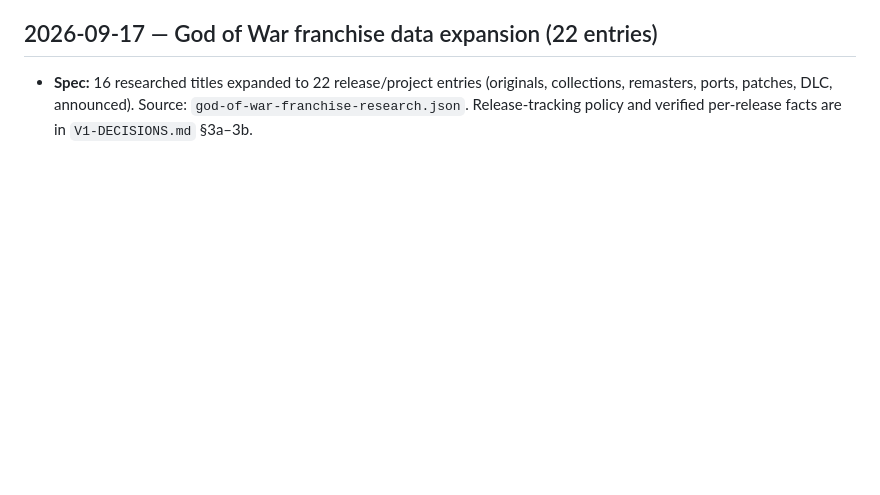
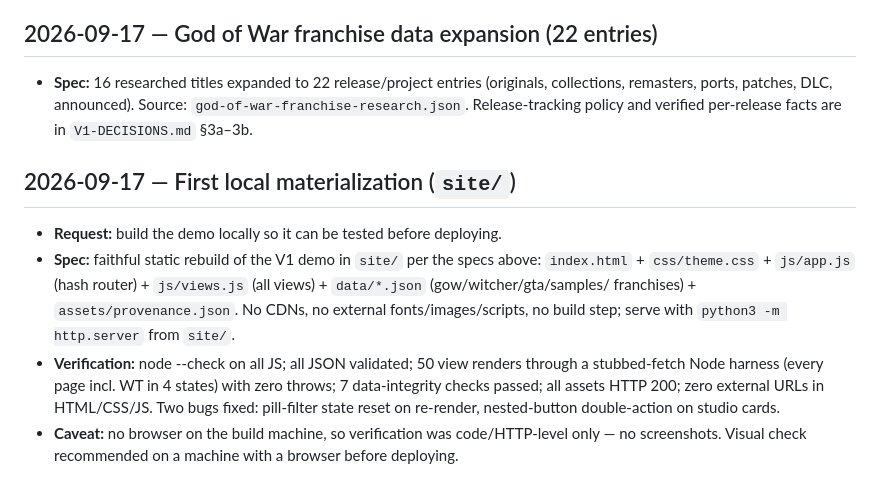
Before and after one commit to sgojgini85/credits-gg, a Markdown page: docs/BUILD-LOG.md, the part around the change. GitHub-like rendering; blank space fills up the shorter version.

Commit message:
Build log: first local materialization

```diff
--- a/docs/BUILD-LOG.md
+++ b/docs/BUILD-LOG.md
@@ -92,3 +92,21 @@
   (originals, collections, remasters, ports, patches, DLC, announced).
   Source: `god-of-war-franchise-research.json`. Release-tracking policy and
   verified per-release facts are in `V1-DECISIONS.md` §3a–3b.
+
+## 2026-09-17 — First local materialization (`site/`)
+
+- **Request:** build the demo locally so it can be tested before deploying.
+- **Spec:** faithful static rebuild of the V1 demo in `site/` per the specs
+  above: `index.html` + `css/theme.css` + `js/app.js` (hash router) +
+  `js/views.js` (all views) + `data/*.json` (gow/witcher/gta/samples/
+  franchises) + `assets/provenance.json`. No CDNs, no external
+  fonts/images/scripts, no build step; serve with
+  `python3 -m http.server` from `site/`.
+- **Verification:** node --check on all JS; all JSON validated; 50 view
+  renders through a stubbed-fetch Node harness (every page incl. WT in
+  4 states) with zero throws; 7 data-integrity checks passed; all assets
+  HTTP 200; zero external URLs in HTML/CSS/JS. Two bugs fixed: pill-filter
+  state reset on re-render, nested-button double-action on studio cards.
+- **Caveat:** no browser on the build machine, so verification was
+  code/HTTP-level only — no screenshots. Visual check recommended on a
+  machine with a browser before deploying.
```
